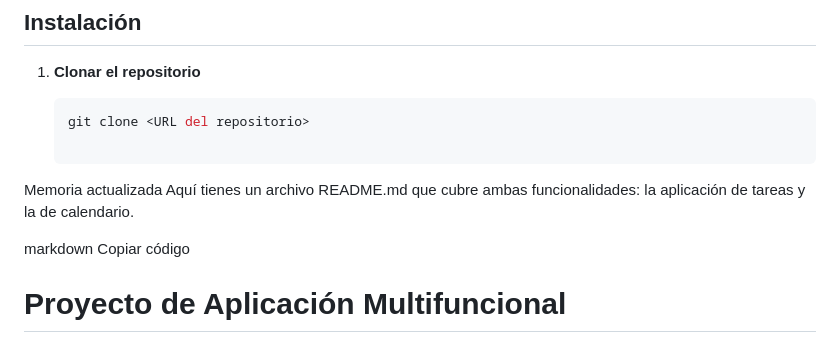
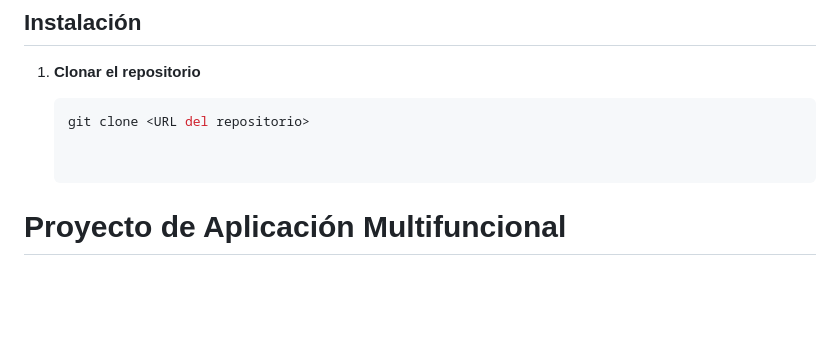
Before and after one commit to JoseMari242/asistente_tareas, a Markdown page: README.md, the part around the change. GitHub-like rendering; blank space fills up the shorter version.

Commit message:
Readme actualizated

````diff
--- a/README.md
+++ b/README.md
@@ -29,11 +29,7 @@ Este proyecto es una aplicación web multifuncional construida con Django. Ofrec
    ```bash
    git clone <URL del repositorio>
 
-Memoria actualizada
-Aquí tienes un archivo README.md que cubre ambas funcionalidades: la aplicación de tareas y la de calendario.
 
-markdown
-Copiar código
 # Proyecto de Aplicación Multifuncional
 
 ## Descripción
````
